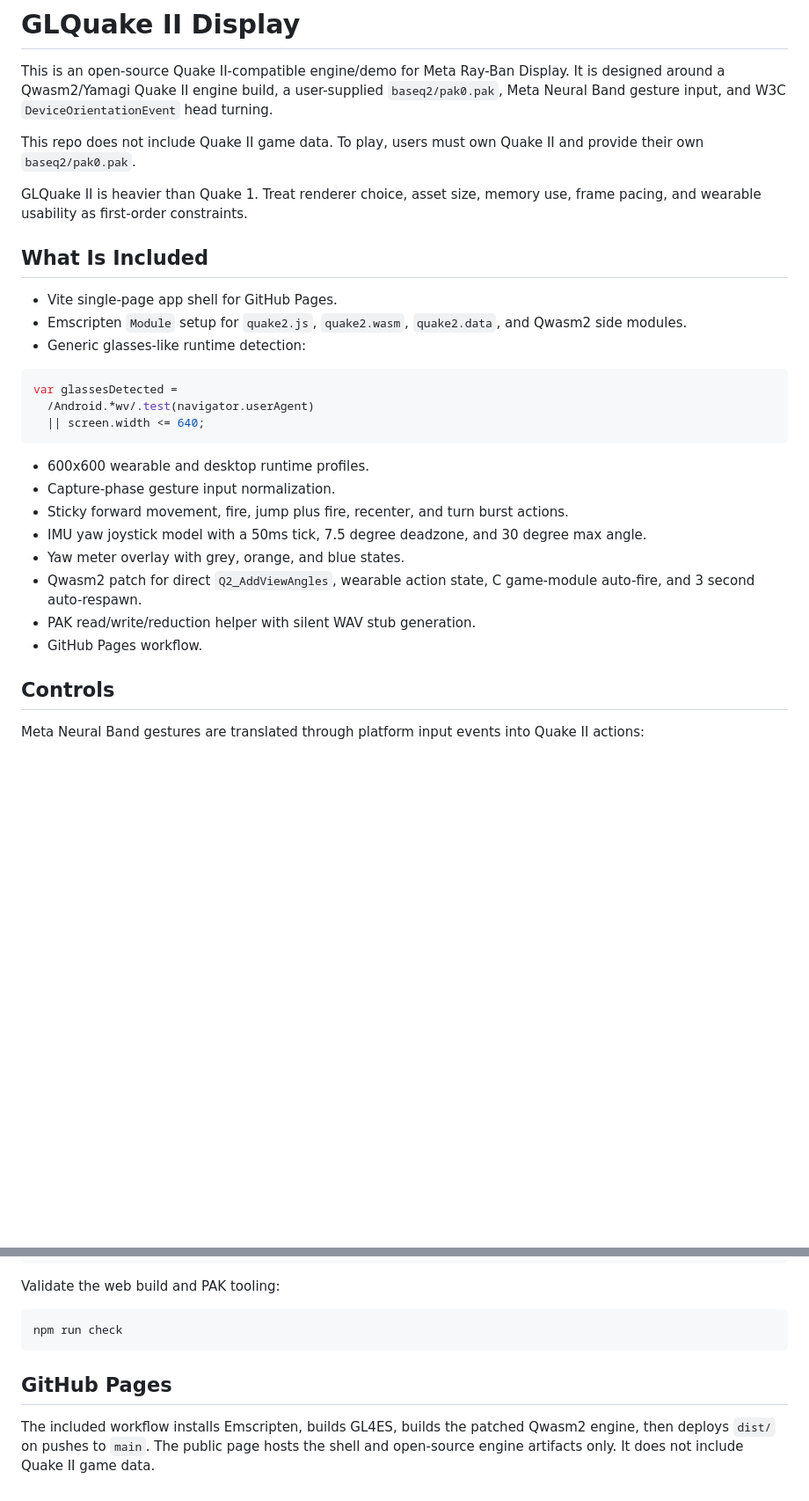
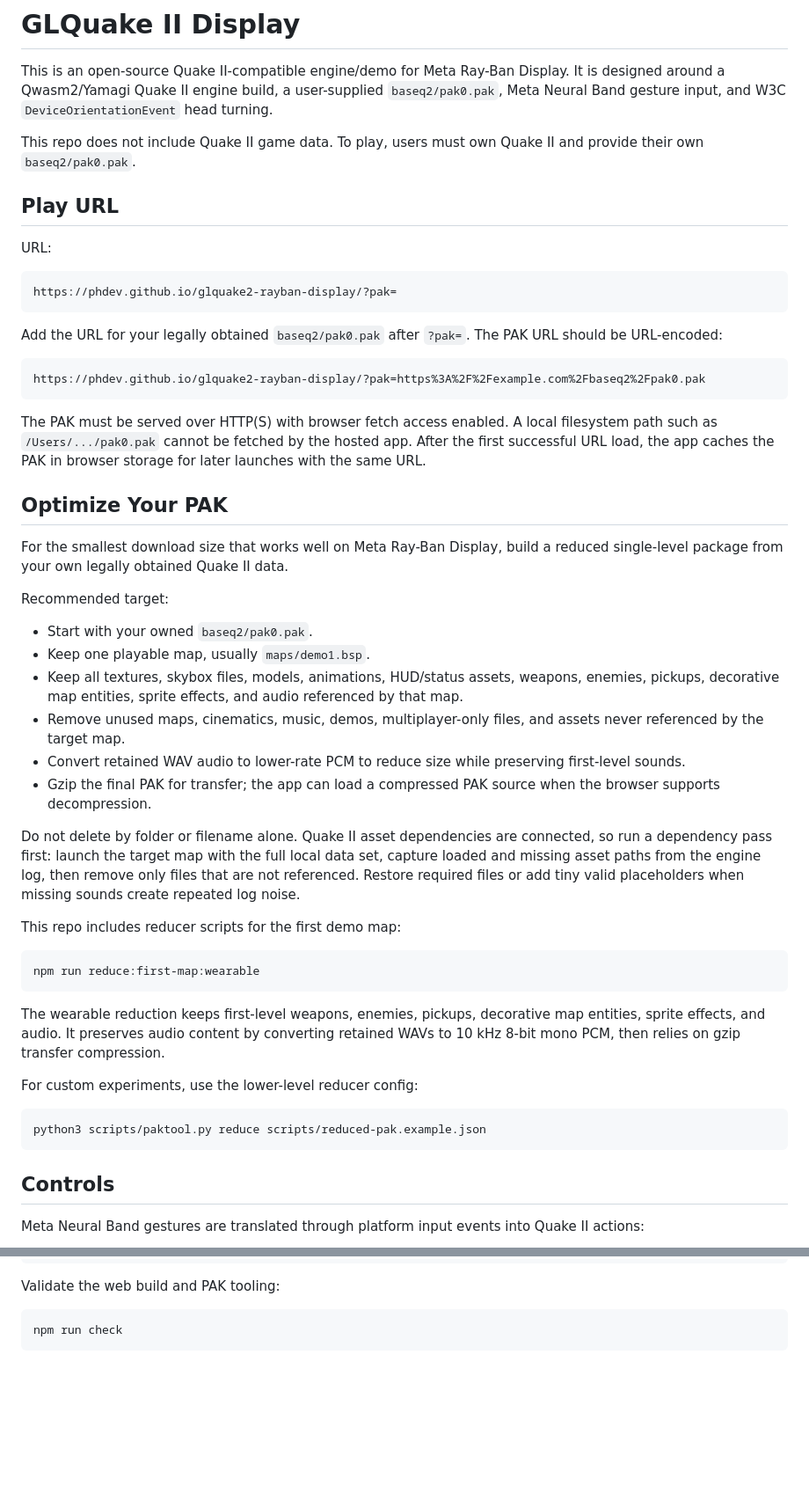
Before and after one commit to phdev/glquake2-rayban-display, a Markdown page: README.md, 2 parts joined by grey strips. Shown at 88% size. Drawn GitHub-style; blank space fills up the shorter version.

Commit message:
Update README play URL and PAK optimization

````diff
--- a/README.md
+++ b/README.md
@@ -4,28 +4,50 @@ This is an open-source Quake II-compatible engine/demo for Meta Ray-Ban Display.
 
 This repo does not include Quake II game data. To play, users must own Quake II and provide their own `baseq2/pak0.pak`.
 
-GLQuake II is heavier than Quake 1. Treat renderer choice, asset size, memory use, frame pacing, and wearable usability as first-order constraints.
+## Play URL
 
-## What Is Included
+URL:
 
-- Vite single-page app shell for GitHub Pages.
-- Emscripten `Module` setup for `quake2.js`, `quake2.wasm`, `quake2.data`, and Qwasm2 side modules.
-- Generic glasses-like runtime detection:
-
-```js
-var glassesDetected =
-  /Android.*wv/.test(navigator.userAgent)
-  || screen.width <= 640;
+```text
+https://phdev.github.io/glquake2-rayban-display/?pak=
 ```
 
-- 600x600 wearable and desktop runtime profiles.
-- Capture-phase gesture input normalization.
-- Sticky forward movement, fire, jump plus fire, recenter, and turn burst actions.
-- IMU yaw joystick model with a 50ms tick, 7.5 degree deadzone, and 30 degree max angle.
-- Yaw meter overlay with grey, orange, and blue states.
-- Qwasm2 patch for direct `Q2_AddViewAngles`, wearable action state, C game-module auto-fire, and 3 second auto-respawn.
-- PAK read/write/reduction helper with silent WAV stub generation.
-- GitHub Pages workflow.
+Add the URL for your legally obtained `baseq2/pak0.pak` after `?pak=`. The PAK URL should be URL-encoded:
+
+```text
+https://phdev.github.io/glquake2-rayban-display/?pak=https%3A%2F%2Fexample.com%2Fbaseq2%2Fpak0.pak
+```
+
+The PAK must be served over HTTP(S) with browser fetch access enabled. A local filesystem path such as `/Users/.../pak0.pak` cannot be fetched by the hosted app. After the first successful URL load, the app caches the PAK in browser storage for later launches with the same URL.
+
+## Optimize Your PAK
+
+For the smallest download size that works well on Meta Ray-Ban Display, build a reduced single-level package from your own legally obtained Quake II data.
+
+Recommended target:
+
+- Start with your owned `baseq2/pak0.pak`.
+- Keep one playable map, usually `maps/demo1.bsp`.
+- Keep all textures, skybox files, models, animations, HUD/status assets, weapons, enemies, pickups, decorative map entities, sprite effects, and audio referenced by that map.
+- Remove unused maps, cinematics, music, demos, multiplayer-only files, and assets never referenced by the target map.
+- Convert retained WAV audio to lower-rate PCM to reduce size while preserving first-level sounds.
+- Gzip the final PAK for transfer; the app can load a compressed PAK source when the browser supports decompression.
+
+Do not delete by folder or filename alone. Quake II asset dependencies are connected, so run a dependency pass first: launch the target map with the full local data set, capture loaded and missing asset paths from the engine log, then remove only files that are not referenced. Restore required files or add tiny valid placeholders when missing sounds create repeated log noise.
+
+This repo includes reducer scripts for the first demo map:
+
+```bash
+npm run reduce:first-map:wearable
+```
+
+The wearable reduction keeps first-level weapons, enemies, pickups, decorative map entities, sprite effects, and audio. It preserves audio content by converting retained WAVs to 10 kHz 8-bit mono PCM, then relies on gzip transfer compression.
+
+For custom experiments, use the lower-level reducer config:
+
+```bash
+python3 scripts/paktool.py reduce scripts/reduced-pak.example.json
+```
 
 ## Controls
 
@@ -149,7 +99,3 @@ Validate the web build and PAK tooling:
 ```bash
 npm run check
 ```
-
-## GitHub Pages
-
-The included workflow installs Emscripten, builds GL4ES, builds the patched Qwasm2 engine, then deploys `dist/` on pushes to `main`. The public page hosts the shell and open-source engine artifacts only. It does not include Quake II game data.
````
Also changed, not shown: other parts of README.md (+0 -72 lines).
